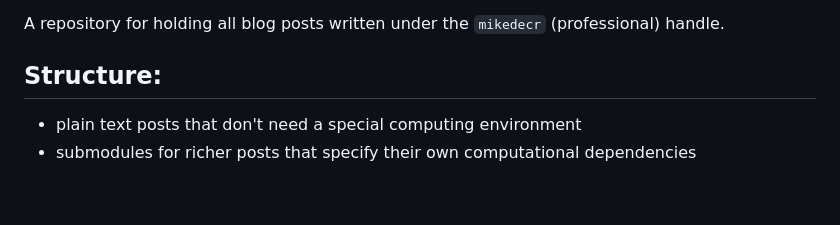
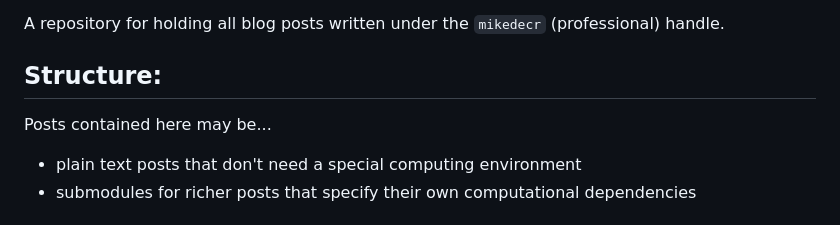
Before and after one commit to mikedecr/blog-monorepo, a Markdown page: README.md, the part around the change. Rendered like a GitHub page; blank space fills up the shorter version.

```diff
--- a/README.md
+++ b/README.md
@@ -4,6 +4,8 @@ A repository for holding all blog posts written under the `mikedecr` (profession
 
 
 ## Structure:
+
+Posts contained here may be...
 
 - plain text posts that don't need a special computing environment
 - submodules for richer posts that specify their own computational dependencies
```
